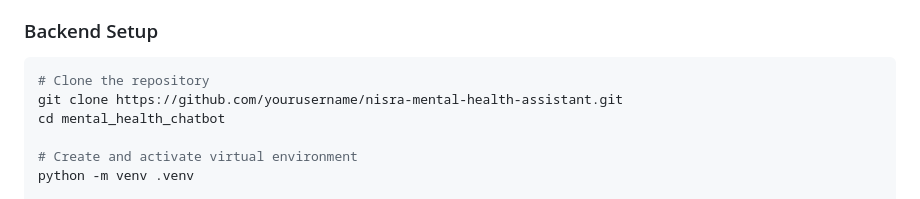
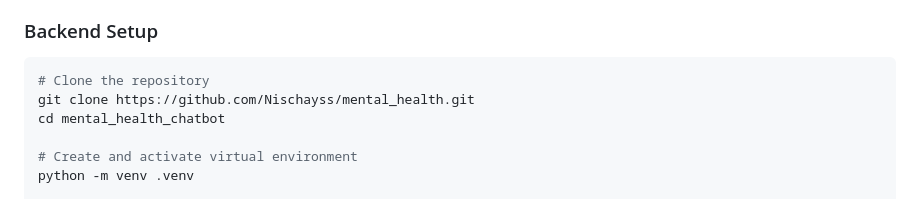
Before and after one commit to Nischayss/mental_health_chatbot, a Markdown page: README.md, the part around the change. Rendered like a GitHub page.

Commit message:
Update repository clone URL in README

````diff
--- a/README.md
+++ b/README.md
@@ -116,7 +116,7 @@ NISRA (Neural Interactive Support & Resource Assistant) is a full-stack mental h
 
 ```bash
 # Clone the repository
-git clone https://github.com/yourusername/nisra-mental-health-assistant.git
+git clone https://github.com/Nischayss/mental_health.git
 cd mental_health_chatbot
 
 # Create and activate virtual environment
````
